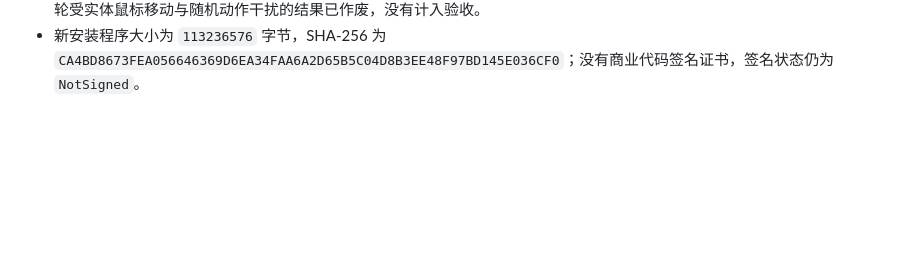
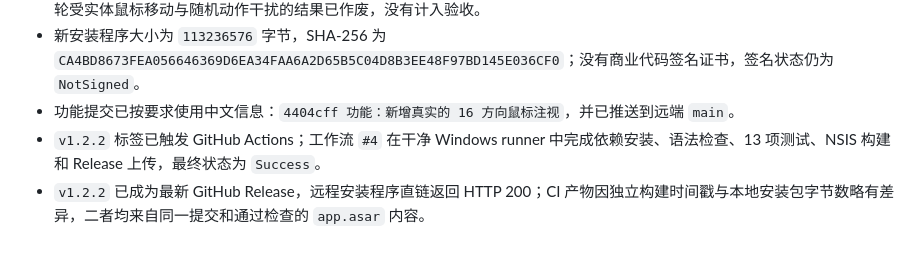
Before and after one commit to YunYueSama/codex-deepseek-pet, a Markdown page: progress.md, the part around the change. GitHub-like rendering; blank space fills up the shorter version.

Commit message:
文档：记录 16 方向版本发布结果

```diff
--- a/progress.md
+++ b/progress.md
@@ -122,3 +122,6 @@
 - 已从 `win-unpacked` 逐方向生成 16 张实际窗口截图并完成同屏检查；顺序、立绘、对白、透明边缘和完整性均通过。
 - 已用真实 Windows 系统光标持续锁定 16 个顺时针采样点，渲染器 `data-gaze`、方向索引和实际 PNG 文件 `16/16` 一致；首轮受实体鼠标移动与随机动作干扰的结果已作废，没有计入验收。
 - 新安装程序大小为 `113236576` 字节，SHA-256 为 `CA4BD8673FEA056646369D6EA34FAA6A2D65B5C04D8B3EE48F97BD145E036CF0`；没有商业代码签名证书，签名状态仍为 `NotSigned`。
+- 功能提交已按要求使用中文信息：`4404cff 功能：新增真实的 16 方向鼠标注视`，并已推送到远端 `main`。
+- `v1.2.2` 标签已触发 GitHub Actions；工作流 `#4` 在干净 Windows runner 中完成依赖安装、语法检查、13 项测试、NSIS 构建和 Release 上传，最终状态为 `Success`。
+- `v1.2.2` 已成为最新 GitHub Release，远程安装程序直链返回 HTTP 200；CI 产物因独立构建时间戳与本地安装包字节数略有差异，二者均来自同一提交和通过检查的 `app.asar` 内容。
```
Also changed, not shown: task_plan.md (+1 -1 lines).
